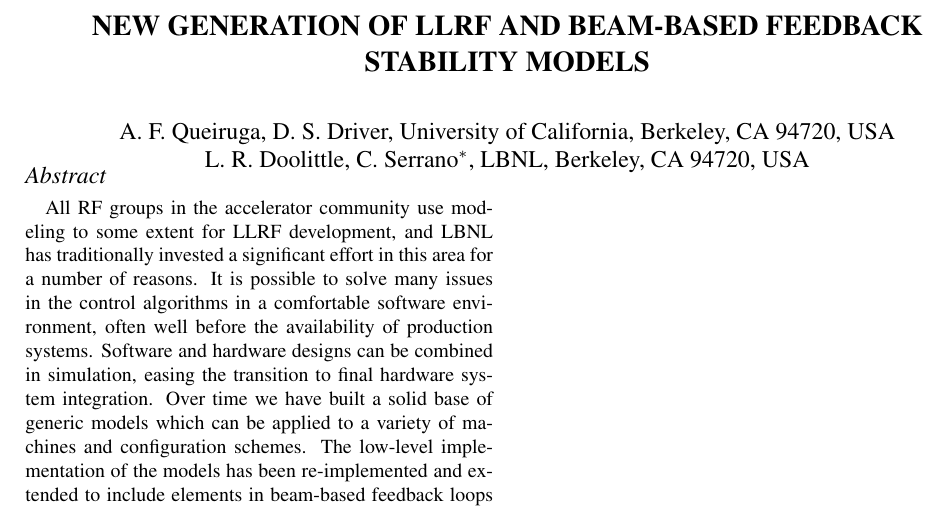
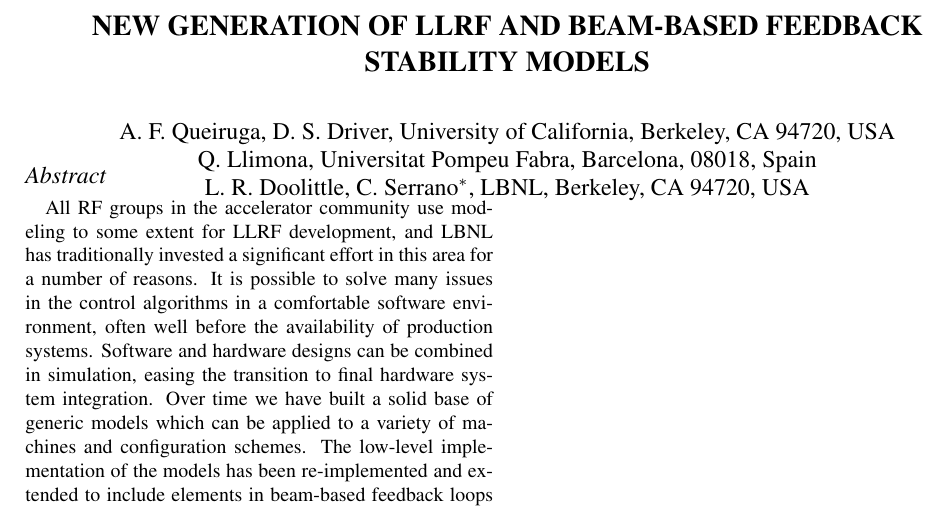
Before and after one commit to BerkeleyLab/Global-Feedback-Simulator, a LaTeX document (Doc/publications/LLRF13/papers/system_feedback_models.tex): part of the page, cut so that both start at the same text. Compiled offline with pdfLaTeX.

Commit message:
Added Quim to list of authors and README

```diff
--- a/Doc/publications/LLRF13/papers/system_feedback_models.tex
+++ b/Doc/publications/LLRF13/papers/system_feedback_models.tex
@@ -23,6 +23,7 @@
 \title{NEW GENERATION OF LLRF AND BEAM-BASED FEEDBACK STABILITY MODELS}
 
 \author{A. F. Queiruga, D. S. Driver, University of California, Berkeley, CA 94720, USA\\
+Q. Llimona, Universitat Pompeu Fabra, Barcelona, 08018, Spain\\
 L. R. Doolittle, C. Serrano\thanks{CSerrano@lbl.gov}, LBNL, Berkeley, CA 94720, USA}
 
 \maketitle
```
Also changed, not shown: Doc/publications/LLRF13/README.md (added).
